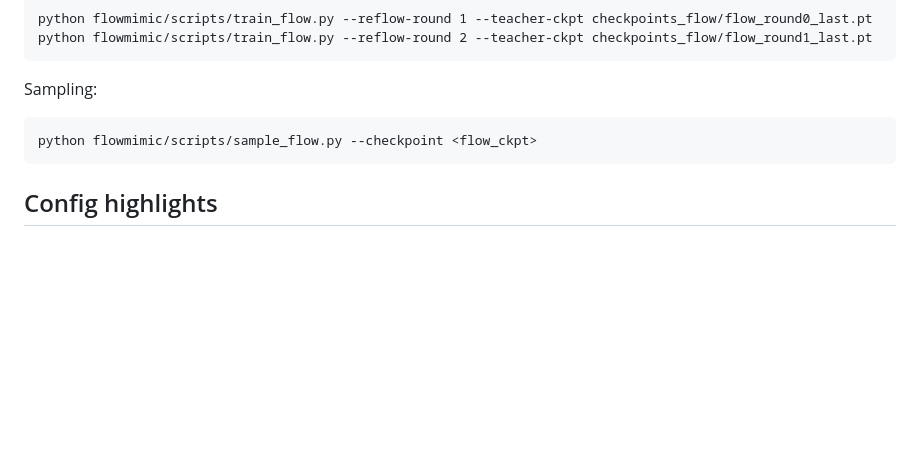
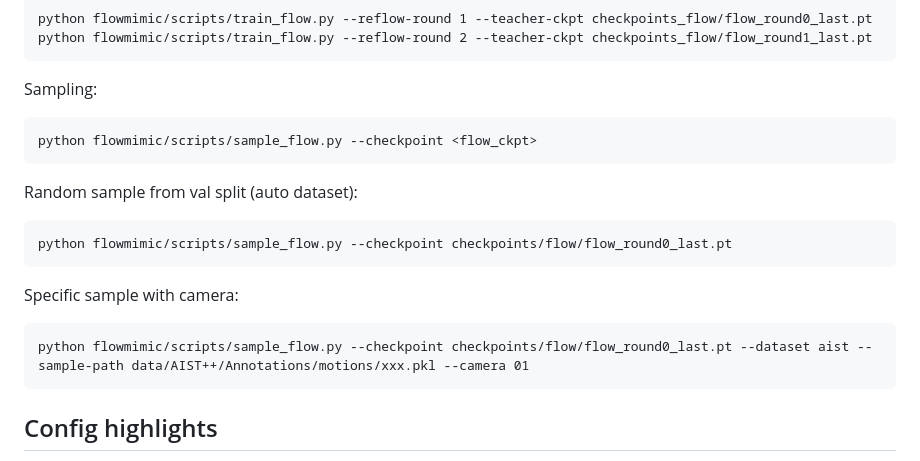
Before and after one commit to CafeAuLait-CC/FlowMimic, a Markdown page: README.md, the part around the change. Rendered like a GitHub page; blank space fills up the shorter version.

````diff
--- a/README.md
+++ b/README.md
@@ -181,6 +181,16 @@ Sampling:
 python flowmimic/scripts/sample_flow.py --checkpoint <flow_ckpt>
 ```
 
+Random sample from val split (auto dataset):
+```
+python flowmimic/scripts/sample_flow.py --checkpoint checkpoints/flow/flow_round0_last.pt
+```
+
+Specific sample with camera:
+```
+python flowmimic/scripts/sample_flow.py --checkpoint checkpoints/flow/flow_round0_last.pt --dataset aist --sample-path data/AIST++/Annotations/motions/xxx.pkl --camera 01
+```
+
 ## Config highlights
 
 Main config: `flowmimic/src/config/config.json`
````
